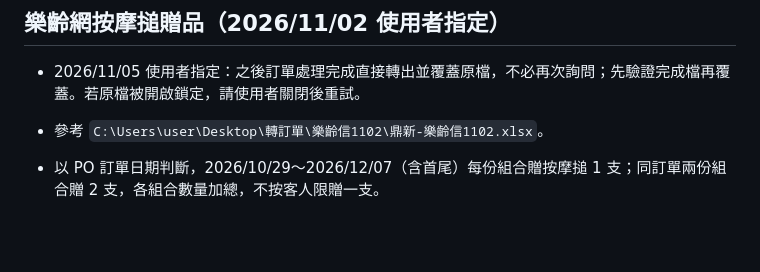
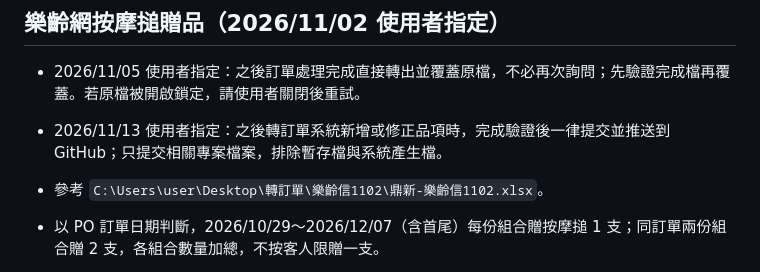
Before and after one commit to TaichiS/jiejie-order-converter, a Markdown page: CLAUDE.md, the part around the change. Rendered like a GitHub page; blank space fills up the shorter version.

Commit message:
docs: require GitHub push for catalog updates

```diff
--- a/CLAUDE.md
+++ b/CLAUDE.md
@@ -33,6 +33,7 @@ find archive -type f -delete
 ## 樂齡網按摩搥贈品（2026/11/02 使用者指定）
 
 - 2026/11/05 使用者指定：之後訂單處理完成直接轉出並覆蓋原檔，不必再次詢問；先驗證完成檔再覆蓋。若原檔被開啟鎖定，請使用者關閉後重試。
+- 2026/11/13 使用者指定：之後轉訂單系統新增或修正品項時，完成驗證後一律提交並推送到 GitHub；只提交相關專案檔案，排除暫存檔與系統產生檔。
 
 - 參考 `C:\Users\user\Desktop\轉訂單\樂齡信1102\鼎新-樂齡信1102.xlsx`。
 - 以 PO 訂單日期判斷，2026/10/29～2026/12/07（含首尾）每份組合贈按摩搥 1 支；同訂單兩份組合贈 2 支，各組合數量加總，不按客人限贈一支。
```
